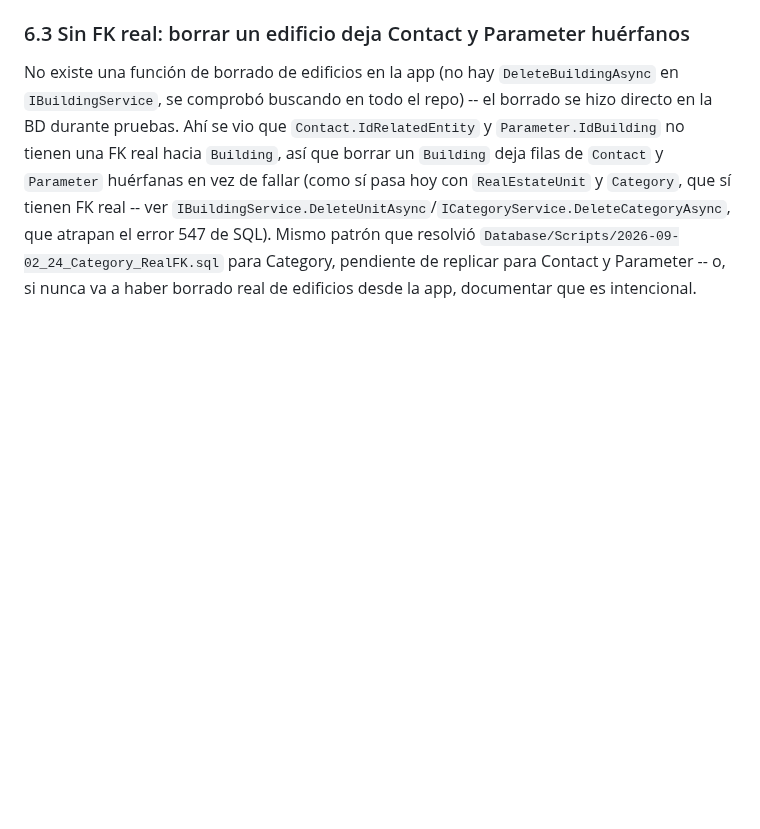
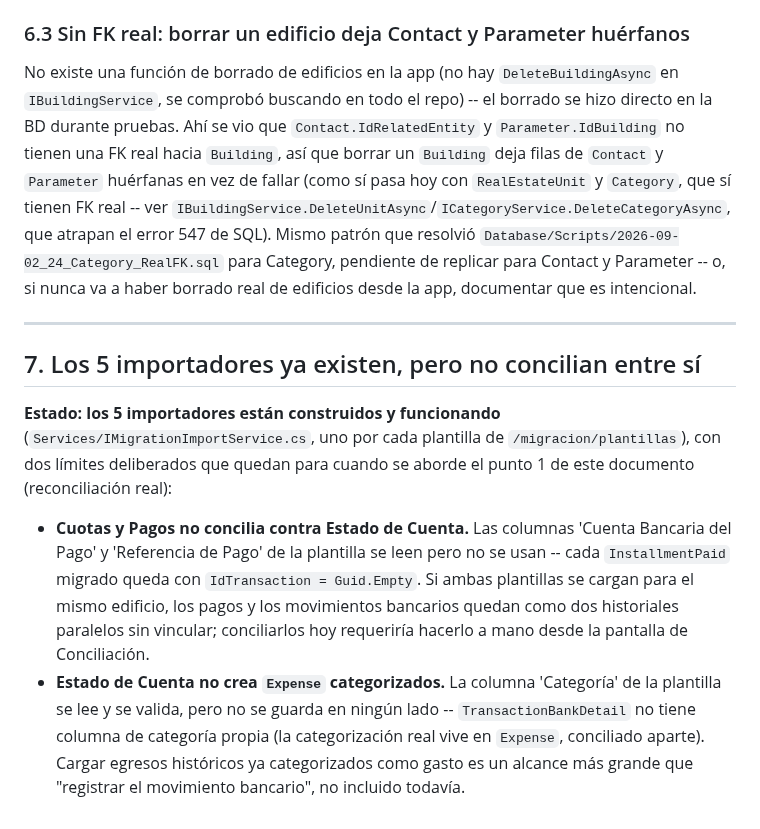
Before and after one commit to EnriqueKristian/SpiderHood, a Markdown page: Docs/Pendientes-Negocio-Migracion.md, the part around the change. GitHub-like rendering; blank space fills up the shorter version.

Commit message:
Note the two deliberate gaps left in the finished 5-importer set
Co-Authored-By: Claude Sonnet 5 <noreply@anthropic.com>
Claude-Session: https://claude.ai/code/session_01Hq2yH83yk4NsizSrwm9tuT

```diff
--- a/Docs/Pendientes-Negocio-Migracion.md
+++ b/Docs/Pendientes-Negocio-Migracion.md
@@ -175,3 +175,26 @@ que atrapan el error 547 de SQL). Mismo patrón que resolvió
 `Database/Scripts/2026-09-02_24_Category_RealFK.sql` para Category, pendiente
 de replicar para Contact y Parameter -- o, si nunca va a haber borrado real
 de edificios desde la app, documentar que es intencional.
+
+---
+
+## 7. Los 5 importadores ya existen, pero no concilian entre sí
+
+**Estado: los 5 importadores están construidos y funcionando**
+(`Services/IMigrationImportService.cs`, uno por cada plantilla de
+`/migracion/plantillas`), con dos límites deliberados que quedan para cuando
+se aborde el punto 1 de este documento (reconciliación real):
+
+- **Cuotas y Pagos no concilia contra Estado de Cuenta.** Las columnas
+  'Cuenta Bancaria del Pago' y 'Referencia de Pago' de la plantilla se leen
+  pero no se usan -- cada `InstallmentPaid` migrado queda con
+  `IdTransaction = Guid.Empty`. Si ambas plantillas se cargan para el mismo
+  edificio, los pagos y los movimientos bancarios quedan como dos historiales
+  paralelos sin vincular; conciliarlos hoy requeriría hacerlo a mano desde la
+  pantalla de Conciliación.
+- **Estado de Cuenta no crea `Expense` categorizados.** La columna
+  'Categoría' de la plantilla se lee y se valida, pero no se guarda en
+  ningún lado -- `TransactionBankDetail` no tiene columna de categoría
+  propia (la categorización real vive en `Expense`, conciliado aparte). Cargar
+  egresos históricos ya categorizados como gasto es un alcance más grande que
+  "registrar el movimiento bancario", no incluido todavía.
```
